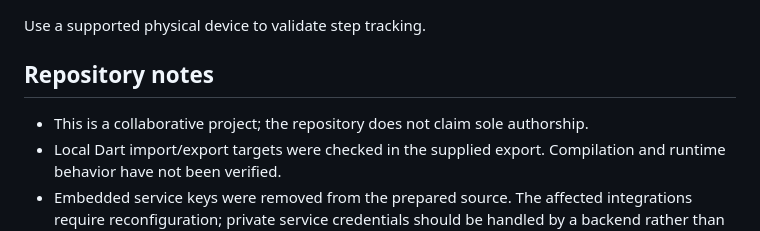
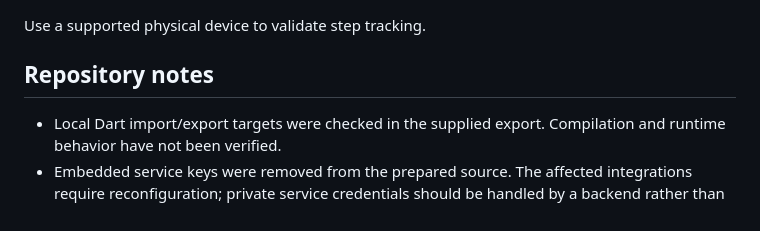
Before and after one commit to FatimaAlsaggaf/Yaqadha, a Markdown page: README.md, the part around the change. GitHub-like rendering.

Commit message:
Update README.md formatting and content

```diff
--- a/README.md
+++ b/README.md
@@ -72,7 +72,6 @@ Use a supported physical device to validate step tracking.
 
 ## Repository notes
 
-- This is a collaborative project; the repository does not claim sole authorship.
 - Local Dart import/export targets were checked in the supplied export. Compilation and runtime behavior have not been verified.
 - Embedded service keys were removed from the prepared source. The affected integrations require reconfiguration; private service credentials should be handled by a backend rather than embedded in a distributed client.
 - Browser profiles and generated build caches are excluded from the prepared source.
```
